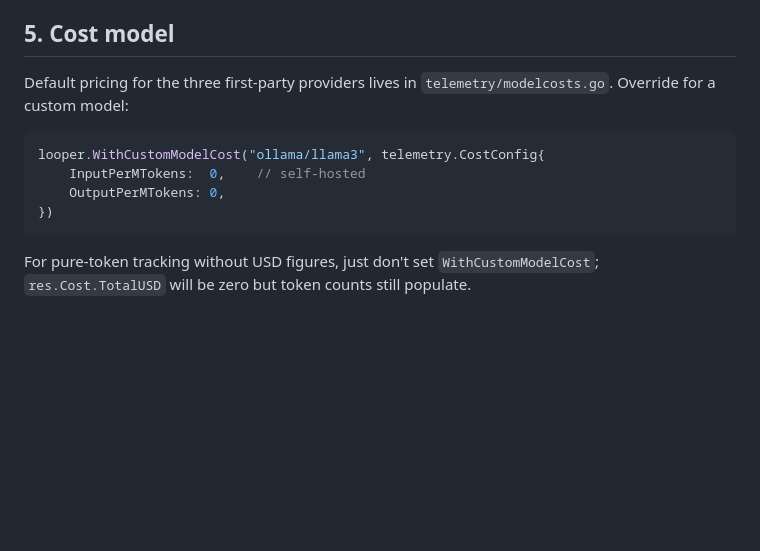
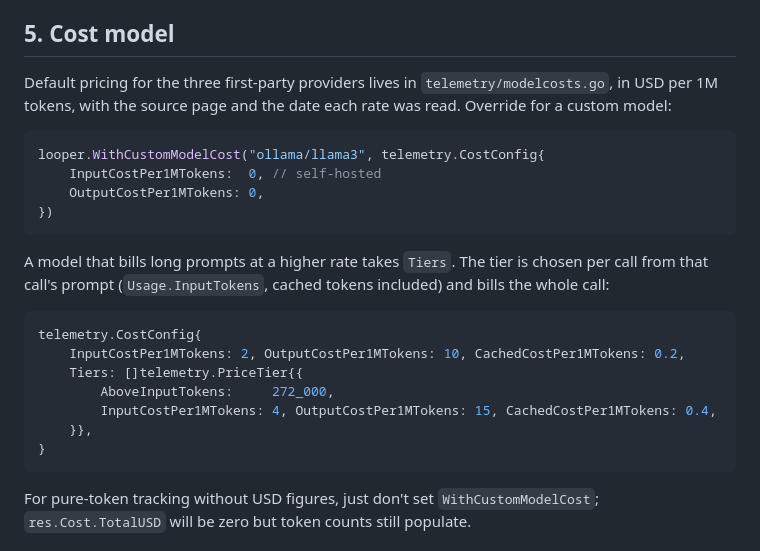
Before and after one commit to cuatroochenta-idi/looper-agent, a Markdown page: docs/OBSERVABILITY.md, the part around the change. GitHub-like rendering; blank space fills up the shorter version.

````diff
--- a/docs/OBSERVABILITY.md
+++ b/docs/OBSERVABILITY.md
@@ -141,13 +141,28 @@ SSE / htmx dashboard at `http://localhost:9090`.
 ## 5. Cost model
 
 Default pricing for the three first-party providers lives in
-`telemetry/modelcosts.go`. Override for a custom model:
+`telemetry/modelcosts.go`, in USD per 1M tokens, with the source page and
+the date each rate was read. Override for a custom model:
 
 ```go
 looper.WithCustomModelCost("ollama/llama3", telemetry.CostConfig{
-    InputPerMTokens:  0,    // self-hosted
-    OutputPerMTokens: 0,
+    InputCostPer1MTokens:  0, // self-hosted
+    OutputCostPer1MTokens: 0,
 })
+```
+
+A model that bills long prompts at a higher rate takes `Tiers`. The tier is
+chosen per call from that call's prompt (`Usage.InputTokens`, cached tokens
+included) and bills the whole call:
+
+```go
+telemetry.CostConfig{
+    InputCostPer1MTokens: 2, OutputCostPer1MTokens: 10, CachedCostPer1MTokens: 0.2,
+    Tiers: []telemetry.PriceTier{{
+        AboveInputTokens:     272_000,
+        InputCostPer1MTokens: 4, OutputCostPer1MTokens: 15, CachedCostPer1MTokens: 0.4,
+    }},
+}
 ```
 
 For pure-token tracking without USD figures, just don't set
````
Also changed, not shown: CHANGELOG.md (+81 -0 lines), README.md (+15 -7 lines).
